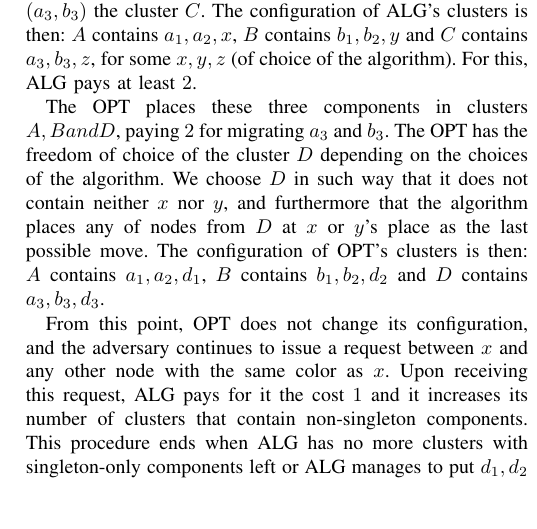
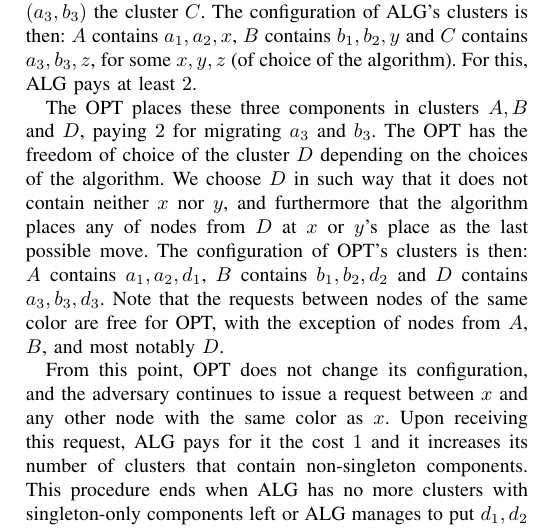
Before and after one commit to foo/graph-partitioning, a LaTeX paper (paper.tex, which reads maciek.tex): part of one column of the page, cut so that both start at the same text, the shorter picture padded with empty space. Compiled offline with pdfLaTeX.

Commit message:
Lower bound, simplifications

```diff
--- a/maciek.tex
+++ b/maciek.tex
@@ -21,8 +21,9 @@ Our idea is that the OPT pays for the request $(a_3, b_3)$ only (i.e., it moves
 The algorithm must place these three components in different clusters. Let's call the cluster of $(a_1, a_2)$ the cluster $A_{ALG}$, the cluster of $(b_1, b_2)$ the cluster $B_{ALG}$ and the cluster of $(a_3, b_3)$ the cluster $C$. The configuration of ALG's clusters is then: $A$ contains $a_1, a_2,x$, $B$ contains $b_1, b_2,y$ and $C$ contains $a_3, b_3, z$, for some $x, y, z$ (of choice of the algorithm).
 For this, ALG pays at least $2$.
 
-The OPT places these three components in clusters $A, B and D$, paying $2$ for migrating $a_3$ and $b_3$. The OPT has the freedom of choice of the cluster $D$ depending on the choices of the algorithm. We choose $D$ in such way that it does not contain neither $x$ nor $y$, and furthermore that the algorithm places any of nodes from $D$ at $x$ or $y$'s place as the last possible move.
+The OPT places these three components in clusters $A, B$ and $D$, paying $2$ for migrating $a_3$ and $b_3$. The OPT has the freedom of choice of the cluster $D$ depending on the choices of the algorithm. We choose $D$ in such way that it does not contain neither $x$ nor $y$, and furthermore that the algorithm places any of nodes from $D$ at $x$ or $y$'s place as the last possible move.
 The configuration of OPT's clusters is then: $A$ contains $a_1, a_2,d_1$, $B$ contains $b_1, b_2,d_2$ and $D$ contains $a_3, b_3, d_3$.
+Note that the requests between nodes of the same color are free for OPT, with the exception of nodes from $A$, $B$, and most notably $D$.
 
 From this point, OPT does not change its configuration, and the adversary continues to issue a request between $x$ and any other node with the same color as $x$.
 Upon receiving this request, ALG pays for it the cost $1$ and it increases its number of clusters that contain non-singleton components.
```
